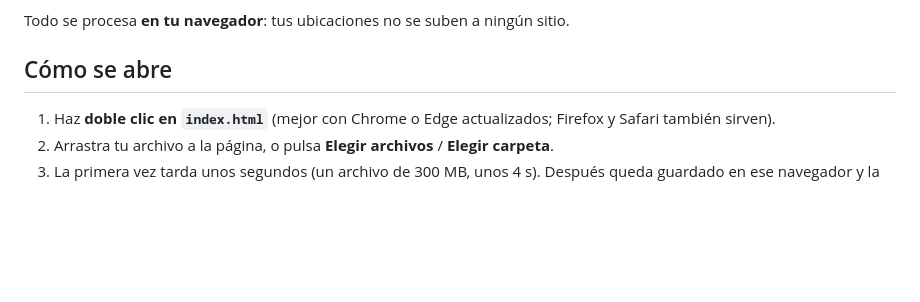
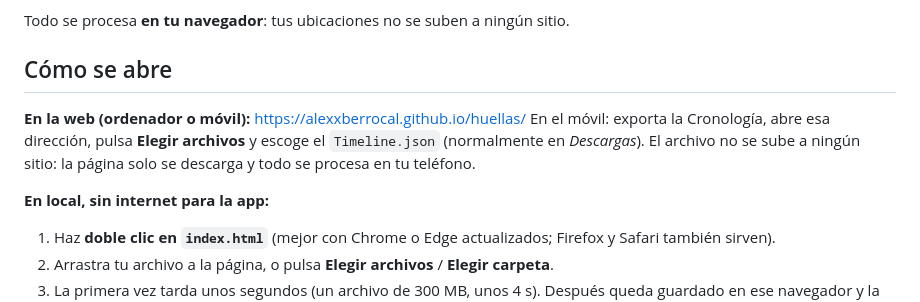
Before and after one commit to alexxberrocal/huellas, a Markdown page: README.md, the part around the change. Drawn GitHub-style; blank space fills up the shorter version.

Commit message:
README: dirección pública y uso desde el móvil
Co-Authored-By: Claude Opus 5.5 <noreply@anthropic.com>

```diff
--- a/README.md
+++ b/README.md
@@ -5,6 +5,11 @@ Web para importar la exportación de la **Cronología** (historial de ubicacione
 Todo se procesa **en tu navegador**: tus ubicaciones no se suben a ningún sitio.
 
 ## Cómo se abre
+
+**En la web (ordenador o móvil):** <https://alexxberrocal.github.io/huellas/>
+En el móvil: exporta la Cronología, abre esa dirección, pulsa **Elegir archivos** y escoge el `Timeline.json` (normalmente en *Descargas*). El archivo no se sube a ningún sitio: la página solo se descarga y todo se procesa en tu teléfono.
+
+**En local, sin internet para la app:**
 
 1. Haz **doble clic en `index.html`** (mejor con Chrome o Edge actualizados; Firefox y Safari también sirven).
 2. Arrastra tu archivo a la página, o pulsa **Elegir archivos** / **Elegir carpeta**.
```
